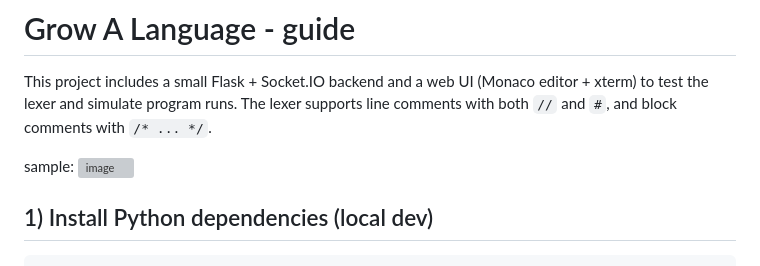
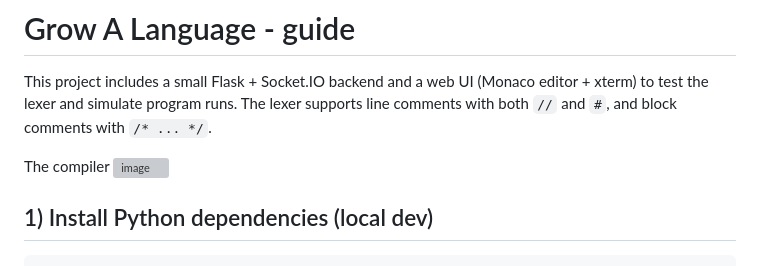
Before and after one commit to Alt28/AUTOMATA-COMPILER, a Markdown page: README.md, the part around the change. Drawn GitHub-style; grey boxes are pictures that could not be loaded.

Commit message:
Revise README for project overview and installation
Updated README to include project overview and installation instructions.

```diff
--- a/README.md
+++ b/README.md
@@ -3,7 +3,7 @@
 This project includes a small Flask + Socket.IO backend and a web UI (Monaco editor + xterm) to test the lexer and simulate program runs.
 The lexer supports line comments with both `//` and `#`, and block comments with `/* ... */`.
 
-sample:
+The compiler
 <img width="1911" height="861" alt="image" src="https://github.com/user-attachments/assets/77f57fc3-26dc-48f2-beb8-37ffbc2eeab6" />
 
 
```
